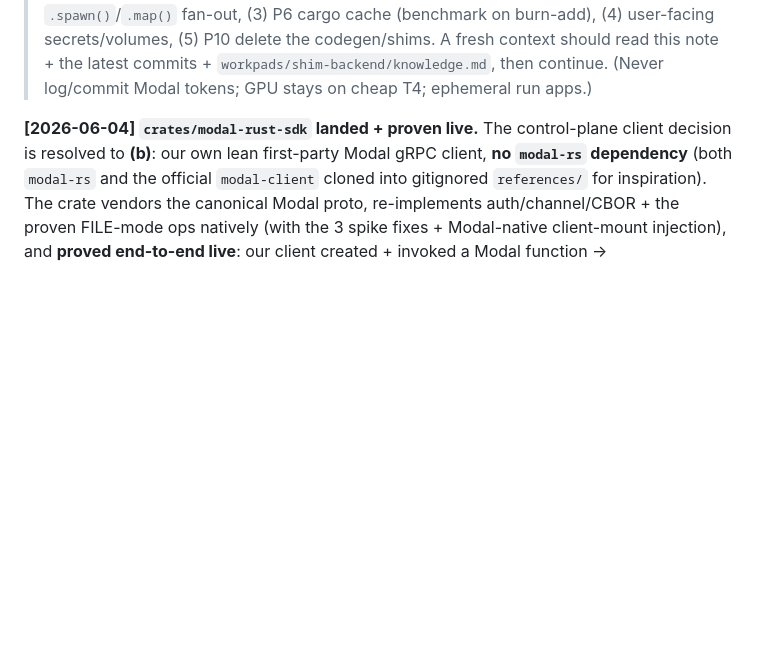
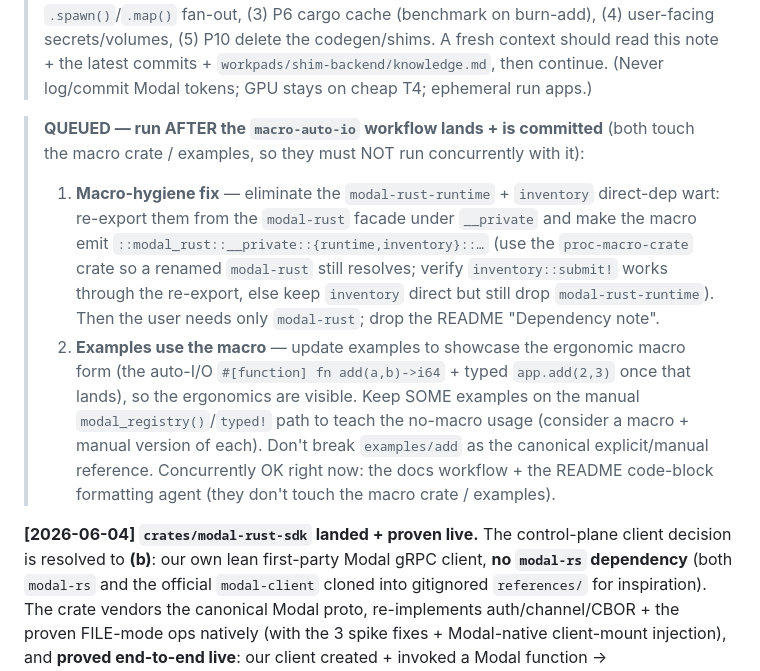
Before and after one commit to nicolaslara/modal-rust, a Markdown page: TASKS.md, the part around the change. GitHub-like rendering; blank space fills up the shorter version.

Commit message:
TASKS: queue macro-hygiene fix + examples-use-macro (after macro-auto-io lands)

```diff
--- a/TASKS.md
+++ b/TASKS.md
@@ -21,6 +21,22 @@ mid-phase.
 > user-facing secrets/volumes, (5) P10 delete the codegen/shims. A fresh context should
 > read this note + the latest commits + `workpads/shim-backend/knowledge.md`, then
 > continue. (Never log/commit Modal tokens; GPU stays on cheap T4; ephemeral run apps.)
+
+> **QUEUED — run AFTER the `macro-auto-io` workflow lands + is committed** (both touch the
+> macro crate / examples, so they must NOT run concurrently with it):
+> 1. **Macro-hygiene fix** — eliminate the `modal-rust-runtime` + `inventory` direct-dep wart:
+>    re-export them from the `modal-rust` facade under `__private` and make the macro emit
+>    `::modal_rust::__private::{runtime,inventory}::…` (use the `proc-macro-crate` crate so a
+>    renamed `modal-rust` still resolves; verify `inventory::submit!` works through the
+>    re-export, else keep `inventory` direct but still drop `modal-rust-runtime`). Then the
+>    user needs only `modal-rust`; drop the README "Dependency note".
+> 2. **Examples use the macro** — update examples to showcase the ergonomic macro form (the
+>    auto-I/O `#[function] fn add(a,b)->i64` + typed `app.add(2,3)` once that lands), so the
+>    ergonomics are visible. Keep SOME examples on the manual `modal_registry()`/`typed!`
+>    path to teach the no-macro usage (consider a macro + manual version of each). Don't break
+>    `examples/add` as the canonical explicit/manual reference.
+> Concurrently OK right now: the docs workflow + the README code-block formatting agent (they
+> don't touch the macro crate / examples).
 
 
 **[2026-06-04] `crates/modal-rust-sdk` landed + proven live.** The control-plane
```
